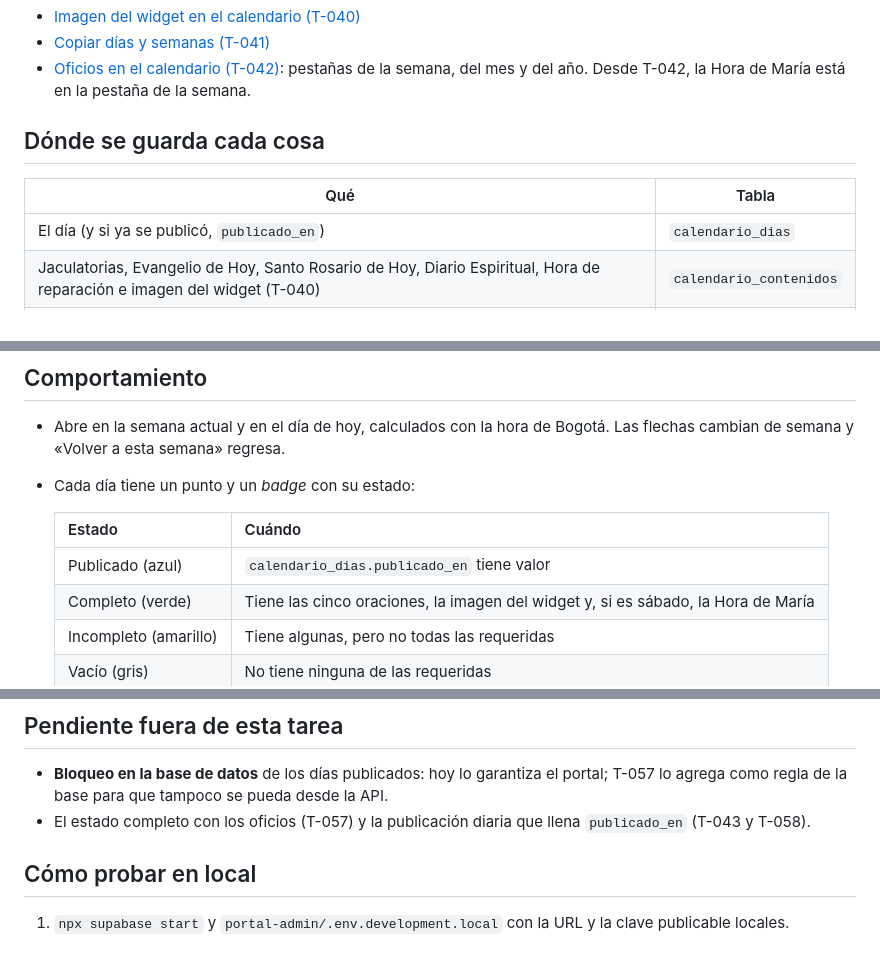
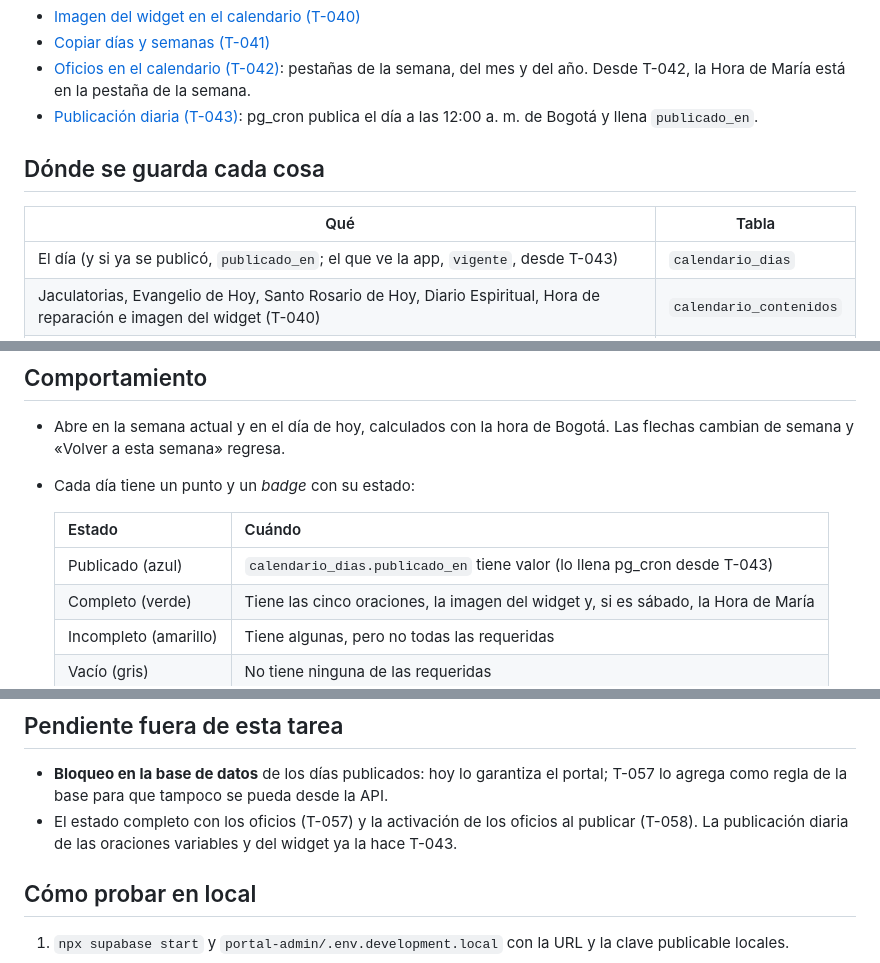
Before and after one commit to barrerosarah9/Escuela-de-los-Sagrados-Corazones, a Markdown page: docs/Portal web/Calendario (T-039).md, 3 parts joined by grey strips. Rendered like a GitHub page.

```diff
--- a/docs/Portal web/Calendario (T-039).md
+++ b/docs/Portal web/Calendario (T-039).md
@@ -25,12 +25,14 @@ Tareas que siguieron sobre el mismo calendario:
 - [Copiar días y semanas (T-041)](Copiar%20d%C3%ADas%20y%20semanas%20(T-041).md)
 - [Oficios en el calendario (T-042)](Oficios%20en%20el%20calendario%20(T-042).md): pestañas de la semana, del mes y del
   año. Desde T-042, la Hora de María está en la pestaña de la semana.
+- [Publicación diaria (T-043)](../Base%20de%20datos/Publicaci%C3%B3n%20diaria%20(T-043).md): pg_cron publica el día
+  a las 12:00 a. m. de Bogotá y llena `publicado_en`.
 
 ## Dónde se guarda cada cosa
 
 | Qué | Tabla |
 | --- | --- |
-| El día (y si ya se publicó, `publicado_en`) | `calendario_dias` |
+| El día (y si ya se publicó, `publicado_en`; el que ve la app, `vigente`, desde T-043) | `calendario_dias` |
 | Jaculatorias, Evangelio de Hoy, Santo Rosario de Hoy, Diario Espiritual, Hora de reparación e imagen del widget (T-040) | `calendario_contenidos` |
 | Hora de María del sábado y los demás oficios de la semana, del mes y del año (T-042) | `asignaciones_oficios` |
 
@@ -46,7 +48,7 @@ producción.
 
   | Estado | Cuándo |
   | --- | --- |
-  | Publicado (azul) | `calendario_dias.publicado_en` tiene valor |
+  | Publicado (azul) | `calendario_dias.publicado_en` tiene valor (lo llena pg_cron desde T-043) |
   | Completo (verde) | Tiene las cinco oraciones, la imagen del widget y, si es sábado, la Hora de María |
   | Incompleto (amarillo) | Tiene algunas, pero no todas las requeridas |
   | Vacío (gris) | No tiene ninguna de las requeridas |
@@ -72,7 +74,8 @@ producción.
 
 - **Bloqueo en la base de datos** de los días publicados: hoy lo garantiza el portal; T-057 lo agrega como regla de la
   base para que tampoco se pueda desde la API.
-- El estado completo con los oficios (T-057) y la publicación diaria que llena `publicado_en` (T-043 y T-058).
+- El estado completo con los oficios (T-057) y la activación de los oficios al publicar (T-058). La publicación
+  diaria de las oraciones variables y del widget ya la hace T-043.
 
 ## Cómo probar en local
 
```
Also changed, not shown: docs/Base de datos/Políticas de acceso.md (+11 -2 lines), docs/Base de datos/Publicación diaria (T-043).md (added, +126 -0 lines).
